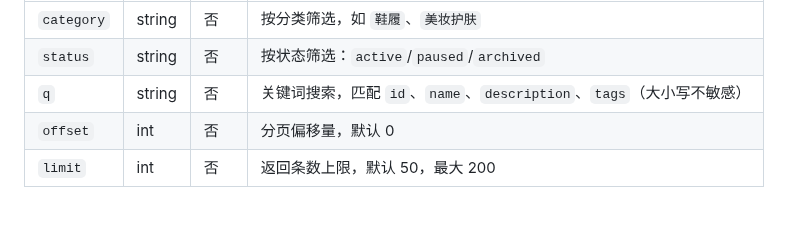
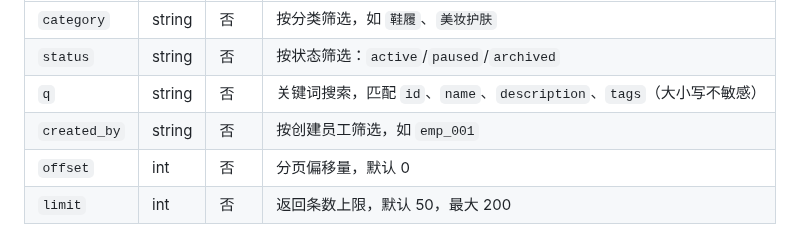
Before and after one commit to 1920977306/solobrave, a Markdown page: docs/SoloBrave-大脑系统设计文档.md, the part around the change. Drawn GitHub-style; blank space fills up the shorter version.

Commit message:
docs: 商品库 GET /api/products 查询参数新增 created_by 按创建员工筛选

```diff
--- a/docs/SoloBrave-大脑系统设计文档.md
+++ b/docs/SoloBrave-大脑系统设计文档.md
@@ -2203,6 +2203,7 @@ POST /api/memory/consolidate
 | `category` | string | 否 | 按分类筛选，如 `鞋履`、`美妆护肤` |
 | `status` | string | 否 | 按状态筛选：`active`/`paused`/`archived` |
 | `q` | string | 否 | 关键词搜索，匹配 `id`、`name`、`description`、`tags`（大小写不敏感） |
+| `created_by` | string | 否 | 按创建员工筛选，如 `emp_001` |
 | `offset` | int | 否 | 分页偏移量，默认 0 |
 | `limit` | int | 否 | 返回条数上限，默认 50，最大 200 |
 
```
